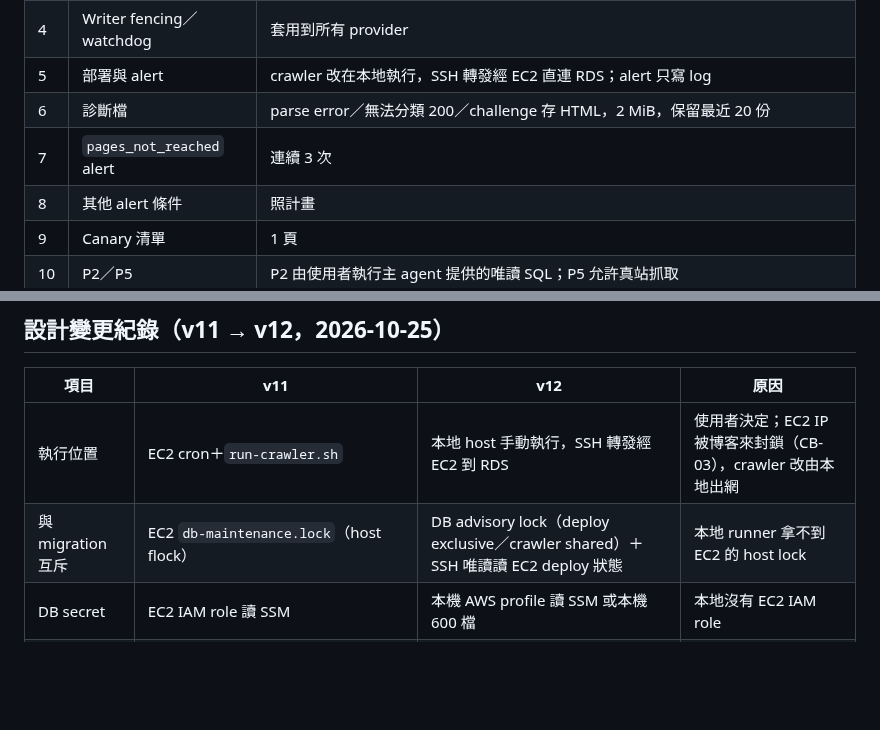
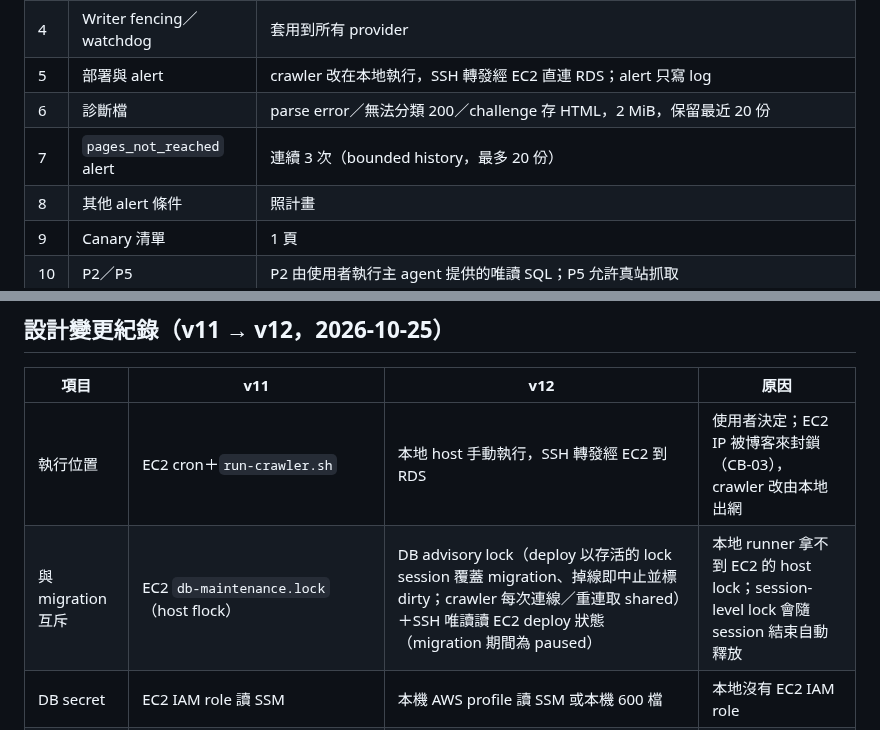
Before and after one commit to Arthur801/Book-Finder, a Markdown page: Docs/plans/kingstone-category-crawler.md, 2 parts joined by grey strips. Drawn GitHub-style; blank space fills up the shorter version.

```diff
--- a/Docs/plans/kingstone-category-crawler.md
+++ b/Docs/plans/kingstone-category-crawler.md
@@ -246,7 +259,7 @@ Rollback：disable KINGSTONE→確認本地 writer 停止、tunnel 關閉→必
 | 4 | Writer fencing／watchdog | 套用到所有 provider |
 | 5 | 部署與 alert | crawler 改在本地執行，SSH 轉發經 EC2 直連 RDS；alert 只寫 log |
 | 6 | 診斷檔 | parse error／無法分類 200／challenge 存 HTML，2 MiB，保留最近 20 份 |
-| 7 | `pages_not_reached` alert | 連續 3 次 |
+| 7 | `pages_not_reached` alert | 連續 3 次（bounded history，最多 20 份） |
 | 8 | 其他 alert 條件 | 照計畫 |
 | 9 | Canary 清單 | 1 頁 |
 | 10 | P2／P5 | P2 由使用者執行主 agent 提供的唯讀 SQL；P5 允許真站抓取 |
@@ -258,7 +271,7 @@ Rollback：disable KINGSTONE→確認本地 writer 停止、tunnel 關閉→必
 | 項目 | v11 | v12 | 原因 |
 |---|---|---|---|
 | 執行位置 | EC2 cron＋`run-crawler.sh` | 本地 host 手動執行，SSH 轉發經 EC2 到 RDS | 使用者決定；EC2 IP 被博客來封鎖（CB-03），crawler 改由本地出網 |
-| 與 migration 互斥 | EC2 `db-maintenance.lock`（host flock） | DB advisory lock（deploy exclusive／crawler shared）＋SSH 唯讀讀 EC2 deploy 狀態 | 本地 runner 拿不到 EC2 的 host lock |
+| 與 migration 互斥 | EC2 `db-maintenance.lock`（host flock） | DB advisory lock（deploy 以存活的 lock session 覆蓋 migration、掉線即中止並標 dirty；crawler 每次連線／重連取 shared）＋SSH 唯讀讀 EC2 deploy 狀態（migration 期間為 paused） | 本地 runner 拿不到 EC2 的 host lock；session-level lock 會隨 session 結束自動釋放 |
 | DB secret | EC2 IAM role 讀 SSM | 本機 AWS profile 讀 SSM 或本機 600 檔 | 本地沒有 EC2 IAM role |
 | Alert | root-owned `CRAWLER_ALERT_COMMAND`、named owner 確認、P4 gate | 只寫 log（`ALERT` 行＋`alert_reasons`） | 使用者決定 |
 | 清單上限／budget | 200 頁、3300／3600 秒 | 400 頁、7200／9000 秒（kingstone mode） | 使用者清單 328 頁；本地執行不佔共用鎖 |
```
Also changed, not shown: other parts of Docs/plans/kingstone-category-crawler.md (+17 -4 lines), crawler/docs/update-history.md (+2 -1 lines).
